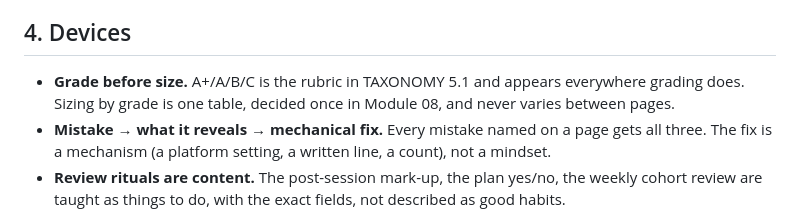
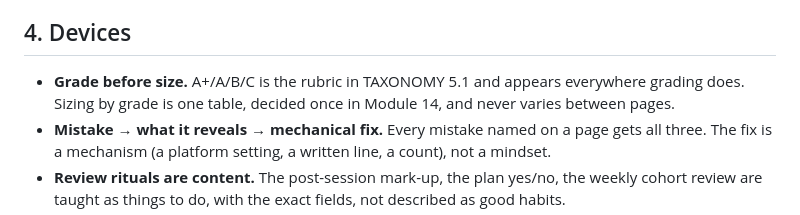
Before and after one commit to turners1987-code/The-Blueprint, a Markdown page: reference/MODULE_STANDARD.md, the part around the change. Rendered like a GitHub page.

```diff
--- a/reference/MODULE_STANDARD.md
+++ b/reference/MODULE_STANDARD.md
@@ -70,7 +70,7 @@ Every lesson page follows this order. Sections are h2s; the section index is bui
 ## 4. Devices
 
 - **Grade before size.** A+/A/B/C is the rubric in TAXONOMY 5.1 and appears everywhere grading
-  does. Sizing by grade is one table, decided once in Module 08, and never varies between
+  does. Sizing by grade is one table, decided once in Module 14, and never varies between
   pages.
 - **Mistake → what it reveals → mechanical fix.** Every mistake named on a page gets all three.
   The fix is a mechanism (a platform setting, a written line, a count), not a mindset.
```
Also changed, not shown: reference/DECISIONS.md (+21 -2 lines).
